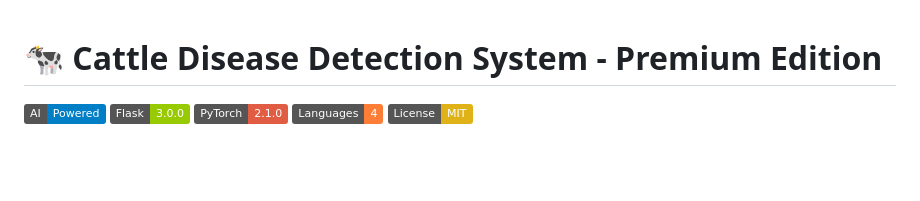
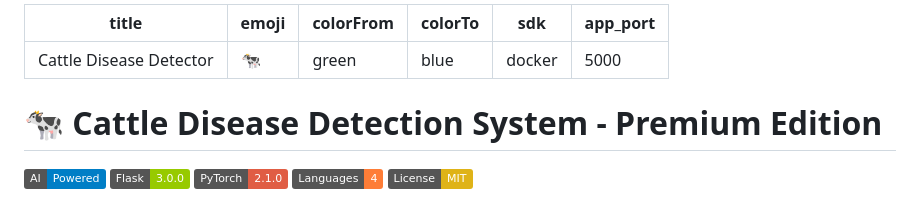
Before and after one commit to Ayisha114/Capstone-project, a Markdown page: README.md, the part around the change. Drawn GitHub-style; badges without logos; blank space fills up the shorter version.

Commit message:
Add Hugging Face Spaces metadata

```diff
--- a/README.md
+++ b/README.md
@@ -1,3 +1,11 @@
+---
+title: Cattle Disease Detector
+emoji: "🐄"
+colorFrom: green
+colorTo: blue
+sdk: docker
+app_port: 5000
+---
 # 🐄 Cattle Disease Detection System - Premium Edition
 
 ![Cattle Health AI](https://img.shields.io/badge/AI-Powered-blue)
```
